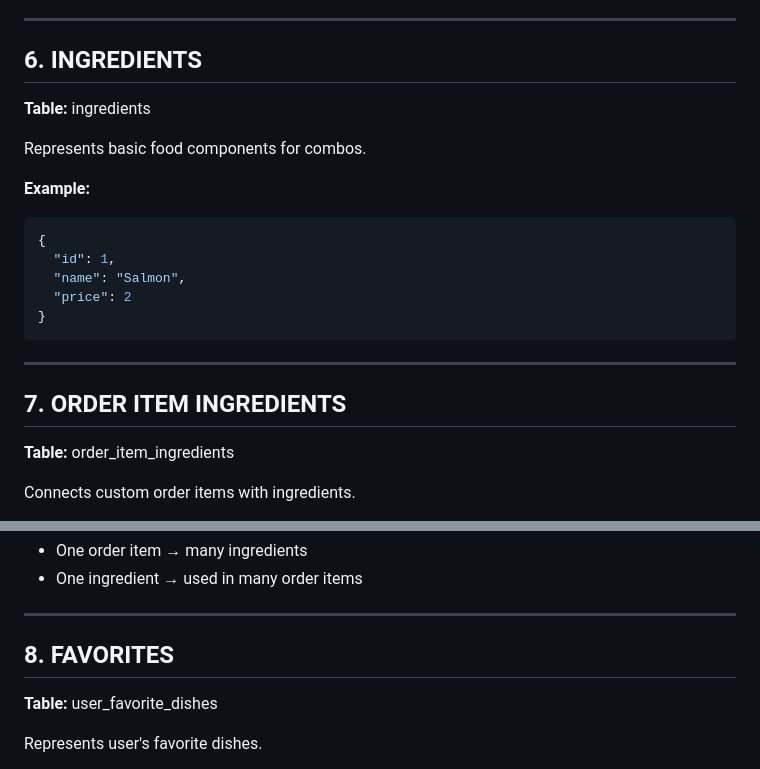
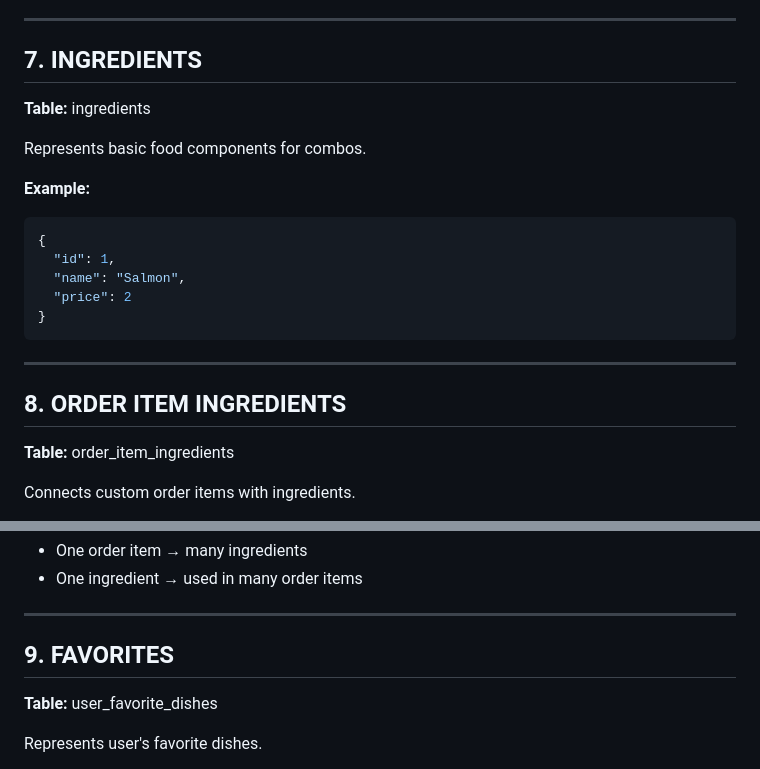
Before and after one commit to x-bananer/mursu-sushi-restaurant, a Markdown page: README_DB.md, 2 parts joined by grey strips. Rendered like a GitHub page.

```diff
--- a/README_DB.md
+++ b/README_DB.md
@@ -126,7 +146,7 @@ If a user creates their own custom order item:
 
 ---
 
-## 6. INGREDIENTS
+## 7. INGREDIENTS
 **Table:** ingredients
 
 Represents basic food components for combos.
@@ -142,7 +162,7 @@ Represents basic food components for combos.
 
 ---
 
-## 7. ORDER ITEM INGREDIENTS
+## 8. ORDER ITEM INGREDIENTS
 **Table:** order_item_ingredients
 
 Connects custom order items with ingredients.
@@ -167,7 +187,7 @@ Connects custom order items with ingredients.
 
 ---
 
-## 8. FAVORITES
+## 9. FAVORITES
 **Table:** user_favorite_dishes
 
 Represents user's favorite dishes.
```
Also changed, not shown: other parts of README_DB.md (+43 -3 lines).
